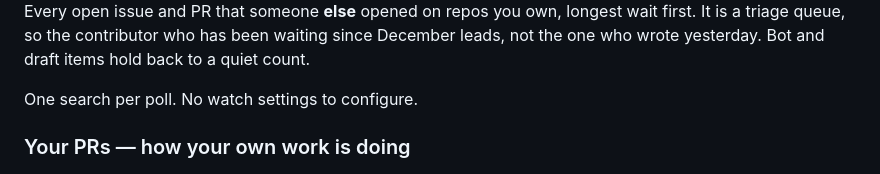
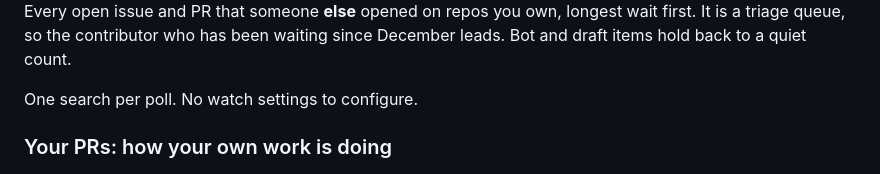
Before and after one commit to pro-vi/githud, a Markdown page: README.md, the part around one of its changes. GitHub-like rendering.

```diff
--- a/README.md
+++ b/README.md
@@ -57,11 +56,11 @@ is a miss, and misses are the thing that kills this tool.
 
 Every open issue and PR that someone **else** opened on repos you own, longest wait
 first. It is a triage queue, so the contributor who has been waiting since December
-leads, not the one who wrote yesterday. Bot and draft items hold back to a quiet count.
+leads. Bot and draft items hold back to a quiet count.
 
 One search per poll. No watch settings to configure.
 
-### Your PRs — how your own work is doing
+### Your PRs: how your own work is doing
 
 <img src="docs/images/your-prs.png" width="520" alt="The Your PRs lane grouped by org">
 
```
Also changed, not shown: other parts of README.md (+46 -34 lines).
